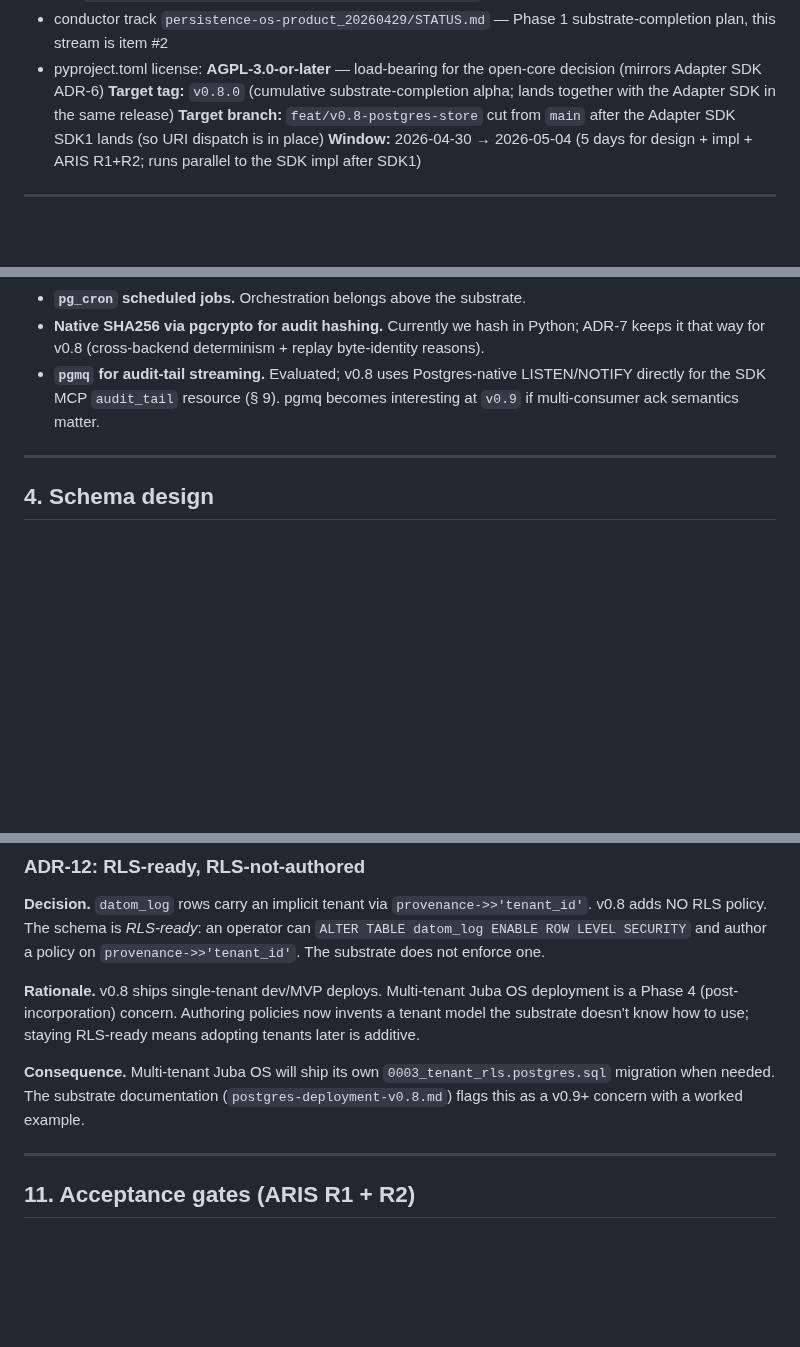
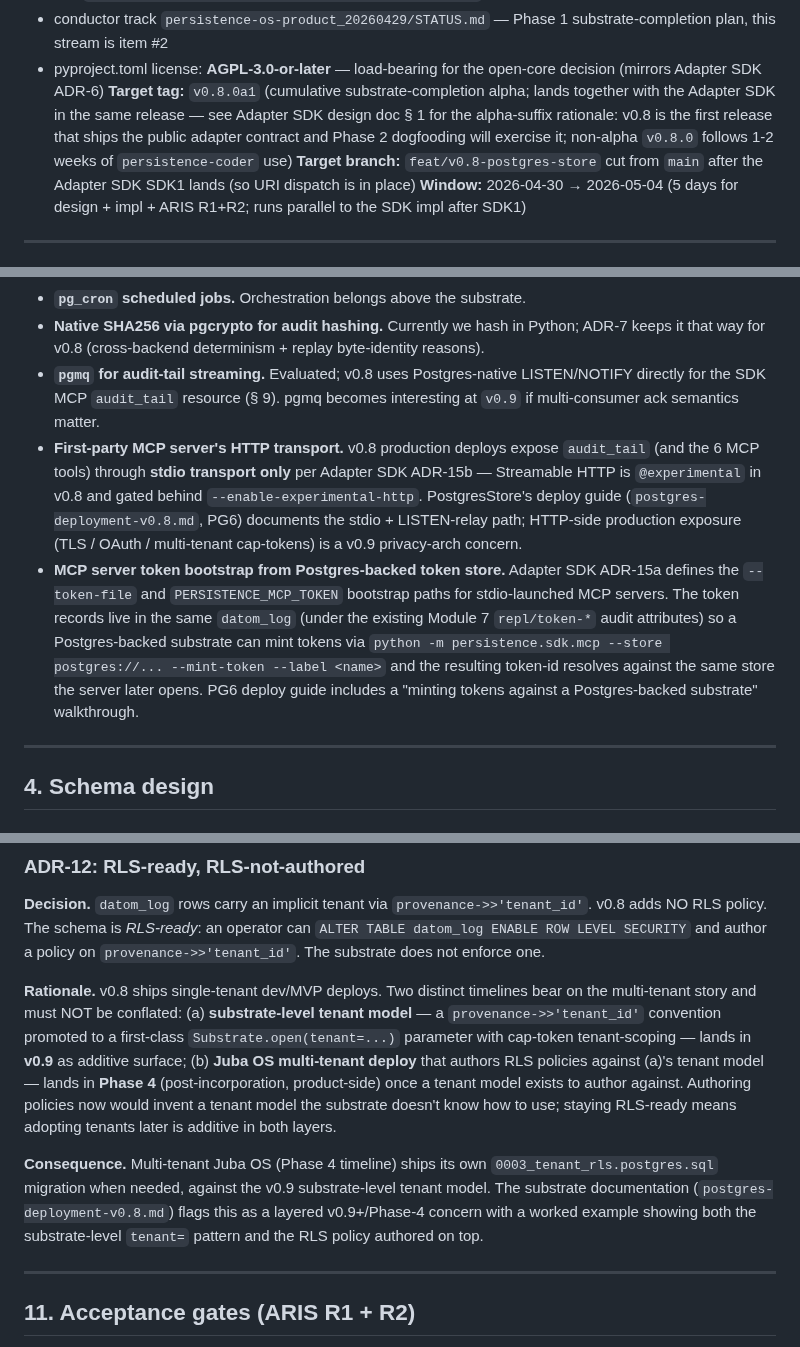
Before and after one commit to nawsaafa/persistence-os, a Markdown page: docs/plans/2026-04-30-v0.8.0-postgres-store-design.md, 3 parts joined by grey strips. Drawn GitHub-style; blank space fills up the shorter version.

```diff
--- a/docs/plans/2026-04-30-v0.8.0-postgres-store-design.md
+++ b/docs/plans/2026-04-30-v0.8.0-postgres-store-design.md
@@ -12,7 +12,7 @@
 - existing store contract: `src/persistence/fact/store.py` (Store Protocol + InMemoryStore + SQLiteStore) and `src/persistence/fact/migrations/0001_datom_log.sql`
 - conductor track `persistence-os-product_20260429/STATUS.md` — Phase 1 substrate-completion plan, this stream is item #2
 - pyproject.toml license: **AGPL-3.0-or-later** — load-bearing for the open-core decision (mirrors Adapter SDK ADR-6)
-**Target tag:** `v0.8.0` (cumulative substrate-completion alpha; lands together with the Adapter SDK in the same release)
+**Target tag:** `v0.8.0a1` (cumulative substrate-completion alpha; lands together with the Adapter SDK in the same release — see Adapter SDK design doc § 1 for the alpha-suffix rationale: v0.8 is the first release that ships the public adapter contract and Phase 2 dogfooding will exercise it; non-alpha `v0.8.0` follows 1-2 weeks of `persistence-coder` use)
 **Target branch:** `feat/v0.8-postgres-store` cut from `main` after the Adapter SDK SDK1 lands (so URI dispatch is in place)
 **Window:** 2026-04-30 → 2026-05-04 (5 days for design + impl + ARIS R1+R2; runs parallel to the SDK impl after SDK1)
 
@@ -114,6 +114,8 @@ One new backend file under `src/persistence/fact/`, one new migration file, one
 - **`pg_cron` scheduled jobs.** Orchestration belongs above the substrate.
 - **Native SHA256 via pgcrypto for audit hashing.** Currently we hash in Python; ADR-7 keeps it that way for v0.8 (cross-backend determinism + replay byte-identity reasons).
 - **`pgmq` for audit-tail streaming.** Evaluated; v0.8 uses Postgres-native LISTEN/NOTIFY directly for the SDK MCP `audit_tail` resource (§ 9). pgmq becomes interesting at `v0.9` if multi-consumer ack semantics matter.
+- **First-party MCP server's HTTP transport.** v0.8 production deploys expose `audit_tail` (and the 6 MCP tools) through **stdio transport only** per Adapter SDK ADR-15b — Streamable HTTP is `@experimental` in v0.8 and gated behind `--enable-experimental-http`. PostgresStore's deploy guide (`postgres-deployment-v0.8.md`, PG6) documents the stdio + LISTEN-relay path; HTTP-side production exposure (TLS / OAuth / multi-tenant cap-tokens) is a v0.9 privacy-arch concern.
+- **MCP server token bootstrap from Postgres-backed token store.** Adapter SDK ADR-15a defines the `--token-file` and `PERSISTENCE_MCP_TOKEN` bootstrap paths for stdio-launched MCP servers. The token records live in the same `datom_log` (under the existing Module 7 `repl/token-*` audit attributes) so a Postgres-backed substrate can mint tokens via `python -m persistence.sdk.mcp --store postgres://... --mint-token --label <name>` and the resulting token-id resolves against the same store the server later opens. PG6 deploy guide includes a "minting tokens against a Postgres-backed substrate" walkthrough.
 
 ---
 
@@ -483,9 +485,9 @@ The user explicitly flagged this is worth thinking about. Each extension entry:
 
 **Decision.** `datom_log` rows carry an implicit tenant via `provenance->>'tenant_id'`. v0.8 adds NO RLS policy. The schema is *RLS-ready*: an operator can `ALTER TABLE datom_log ENABLE ROW LEVEL SECURITY` and author a policy on `provenance->>'tenant_id'`. The substrate does not enforce one.
 
-**Rationale.** v0.8 ships single-tenant dev/MVP deploys. Multi-tenant Juba OS deployment is a Phase 4 (post-incorporation) concern. Authoring policies now invents a tenant model the substrate doesn't know how to use; staying RLS-ready means adopting tenants later is additive.
+**Rationale.** v0.8 ships single-tenant dev/MVP deploys. Two distinct timelines bear on the multi-tenant story and must NOT be conflated: (a) **substrate-level tenant model** — a `provenance->>'tenant_id'` convention promoted to a first-class `Substrate.open(tenant=...)` parameter with cap-token tenant-scoping — lands in **v0.9** as additive surface; (b) **Juba OS multi-tenant deploy** that authors RLS policies against (a)'s tenant model — lands in **Phase 4** (post-incorporation, product-side) once a tenant model exists to author against. Authoring policies now would invent a tenant model the substrate doesn't know how to use; staying RLS-ready means adopting tenants later is additive in both layers.
 
-**Consequence.** Multi-tenant Juba OS will ship its own `0003_tenant_rls.postgres.sql` migration when needed. The substrate documentation (`postgres-deployment-v0.8.md`) flags this as a v0.9+ concern with a worked example.
+**Consequence.** Multi-tenant Juba OS (Phase 4 timeline) ships its own `0003_tenant_rls.postgres.sql` migration when needed, against the v0.9 substrate-level tenant model. The substrate documentation (`postgres-deployment-v0.8.md`) flags this as a layered v0.9+/Phase-4 concern with a worked example showing both the substrate-level `tenant=` pattern and the RLS policy authored on top.
 
 ---
 
```
Also changed, not shown: other parts of docs/plans/2026-04-30-v0.8.0-postgres-store-design.md (+3 -3 lines).
